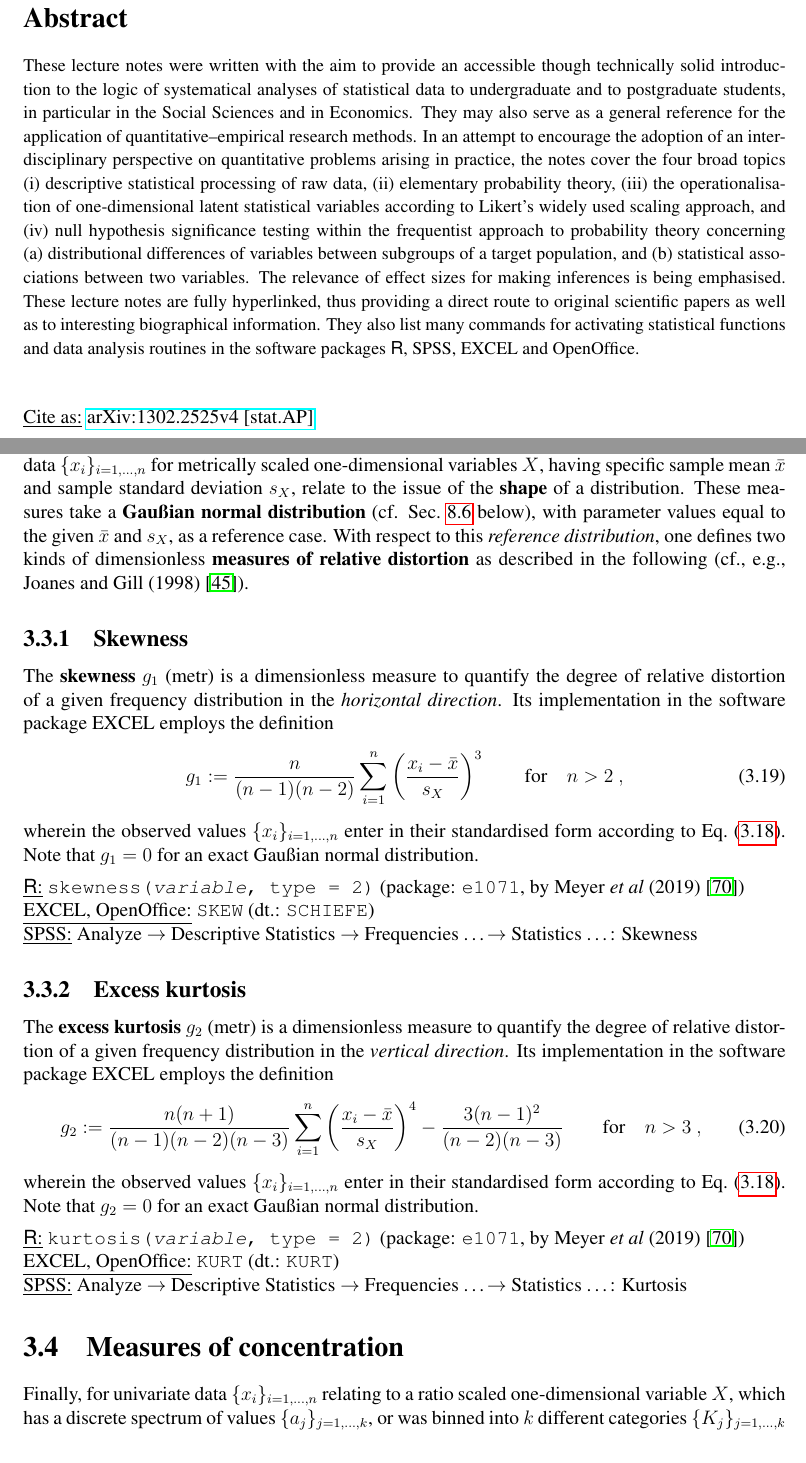
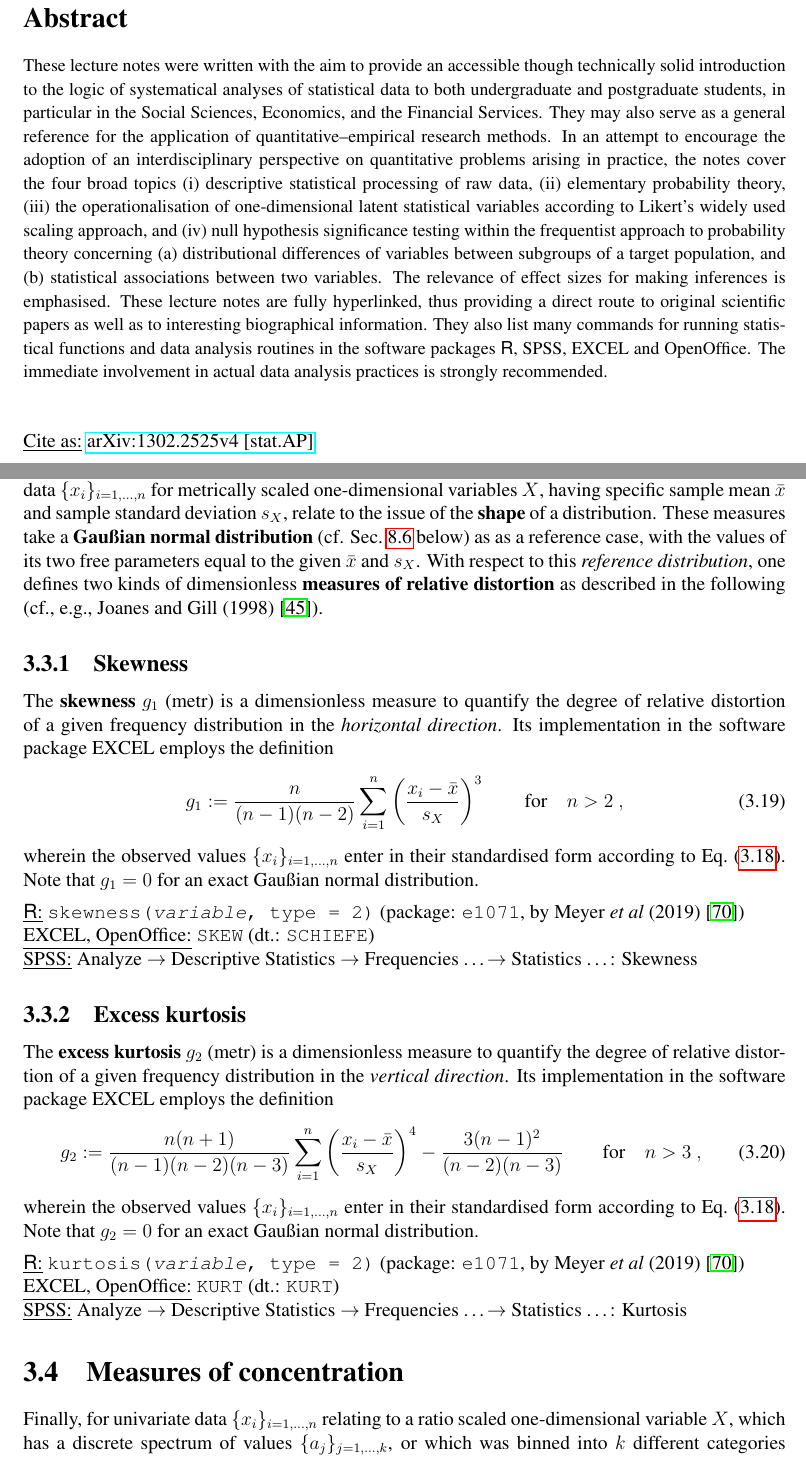
Before and after one commit to hve1964/StatsLectureNotes, a LaTeX thesis (Stats-v4.tex, which reads abstr-Stats.tex, ch3-Stats.tex): two parts of pages 3 and 29 of 170, joined at a grey line, cut so that both start at the same text. Compiled offline with pdfLaTeX.

Commit message:
Add files via upload

```diff
--- a/abstr-Stats.tex
+++ b/abstr-Stats.tex
@@ -11,27 +11,28 @@
 %%%%%%%%%%%%%%%%%%%%%%%%%%%%%%%%%%%%%%%%%%%%%%%%%%%%%%%%%%%%%%%%%%%
 {\small These lecture notes were written with the aim to provide
 an accessible though technically solid introduction to the logic
-of systematical analyses of statistical data to undergraduate
-and to postgraduate students, in particular in the Social Sciences
-and in Economics. They may also serve as a general reference for
-the application of quantitative--empirical research methods. In an
-attempt to encourage the adoption of an interdisciplinary
-perspective on quantitative problems arising in practice, the
-notes cover the four broad topics (i)~descriptive statistical
-processing of raw data, (ii)~elementary probability theory,
-(iii)~the operationalisation of one-dimensional latent statistical
-variables according to Likert's widely used scaling approach, and
-(iv)~null hypothesis significance testing within the
+of systematical analyses of statistical data to both undergraduate
+and postgraduate students, in particular in the Social Sciences,
+Economics, and the Financial Services. They may also serve as a
+general reference for the application of quantitative--empirical
+research methods. In an attempt to encourage the adoption of an
+interdisciplinary perspective on quantitative problems arising in
+practice, the notes cover the four broad topics (i)~descriptive
+statistical processing of raw data, (ii)~elementary probability
+theory, (iii)~the operationalisation of one-dimensional latent
+statistical variables according to Likert's widely used scaling
+approach, and (iv)~null hypothesis significance testing within the
 frequentist approach to probability theory concerning
 (a)~distributional differences of variables between subgroups of a
 target population, and (b)~statistical associations between two
 variables. The relevance of effect sizes for making inferences is
-being emphasised. These lecture notes are fully hyperlinked, thus
+emphasised. These lecture notes are fully hyperlinked, thus
 providing a direct route to original scientific papers as well as
 to interesting biographical information. They also list many
-commands for activating statistical functions and data analysis
-routines in  the software packages \R{}, SPSS, EXCEL and
-OpenOffice.}
+commands for running statistical functions and data analysis
+routines in the software packages \R{}, SPSS, EXCEL and
+OpenOffice. The immediate involvement in actual data analysis
+practices is strongly recommended.}
 
 \vspace{10mm}
 \noindent
--- a/ch3-Stats.tex
+++ b/ch3-Stats.tex
@@ -685,12 +686,12 @@ metrically scaled one-dimensional variables~$X$, having specific
 sample mean~$\bar{x}$ and sample standard deviation~$s_{X}$,
 relate to the issue of the \textbf{shape} of a distribution. These
 measures take a \textbf{Gau\ss ian normal distribution} (cf.
-Sec.~\ref{sec:normverteil} below), with parameter values equal
-to the given $\bar{x}$ and $s_{X}$, as a reference case. With
-respect to this \textit{reference distribution}, one defines two
-kinds of dimensionless \textbf{measures of relative distortion} as
-described in the following (cf., e.g., Joanes and Gill
-(1998)~\ct{joagil1998}).
+Sec.~\ref{sec:normverteil} below) as as a reference case, with the
+values of its two free parameters equal to the given $\bar{x}$
+and~$s_{X}$. With respect to this \textit{reference distribution},
+one defines two kinds of dimensionless \textbf{measures of relative
+distortion} as described in the following (cf., e.g., Joanes and
+Gill (1998)~\ct{joagil1998}).
 
 %------------------------------------------------------------------
 \subsection[Skewness]{Skewness}
@@ -764,8 +765,8 @@ $\rightarrow$ Frequencies \ldots $\rightarrow$ Statistics
 %%%%%%%%%%%%%%%%%%%%%%%%%%%%%%%%%%%%%%%%%%%%%%%%%%%%%%%%%%%%%%%%%%%
 Finally, for univariate data~$\{x_{i}\}_{i=1,\ldots,n}$ relating
 to a ratio scaled one-dimensional variable $X$, which has a
-discrete spectrum of values $\{a_{j}\}_{j=1,\ldots,k}$, or was
-binned into $k$~different categories $\{K_{j}\}_{j=1,\ldots,k}$
+discrete spectrum of values $\{a_{j}\}_{j=1,\ldots,k}$, or which
+was binned into $k$~different categories $\{K_{j}\}_{j=1,\ldots,k}$
 with respective midpoints $a_{j}$, two kinds of \textbf{measures of
 concentration} are commonplace in \textbf{Statistics}; one
 qualitative in nature, the other quantitative.
```
Also changed, not shown: ch1-Stats.tex (+18 -16 lines), intro.tex (+9 -8 lines), abstr-Stats.tex (2 more changed lines), ch3-Stats.tex (5 more changed lines).
